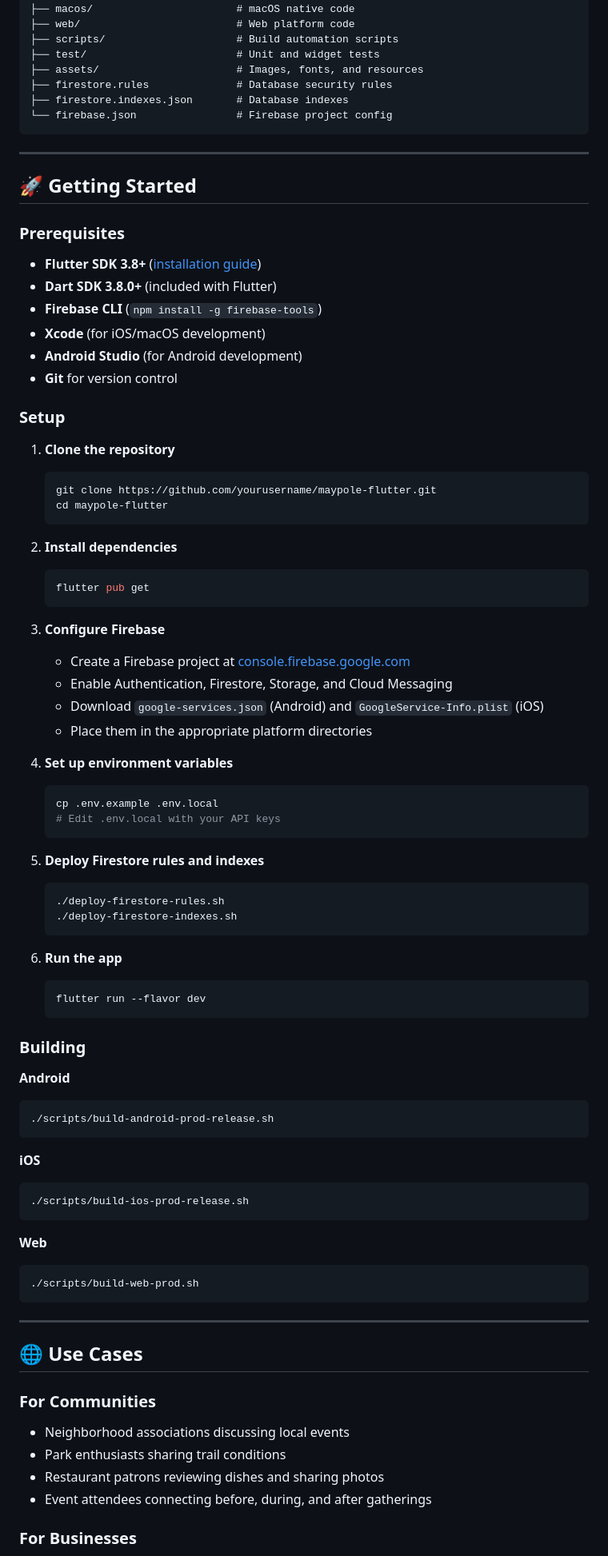
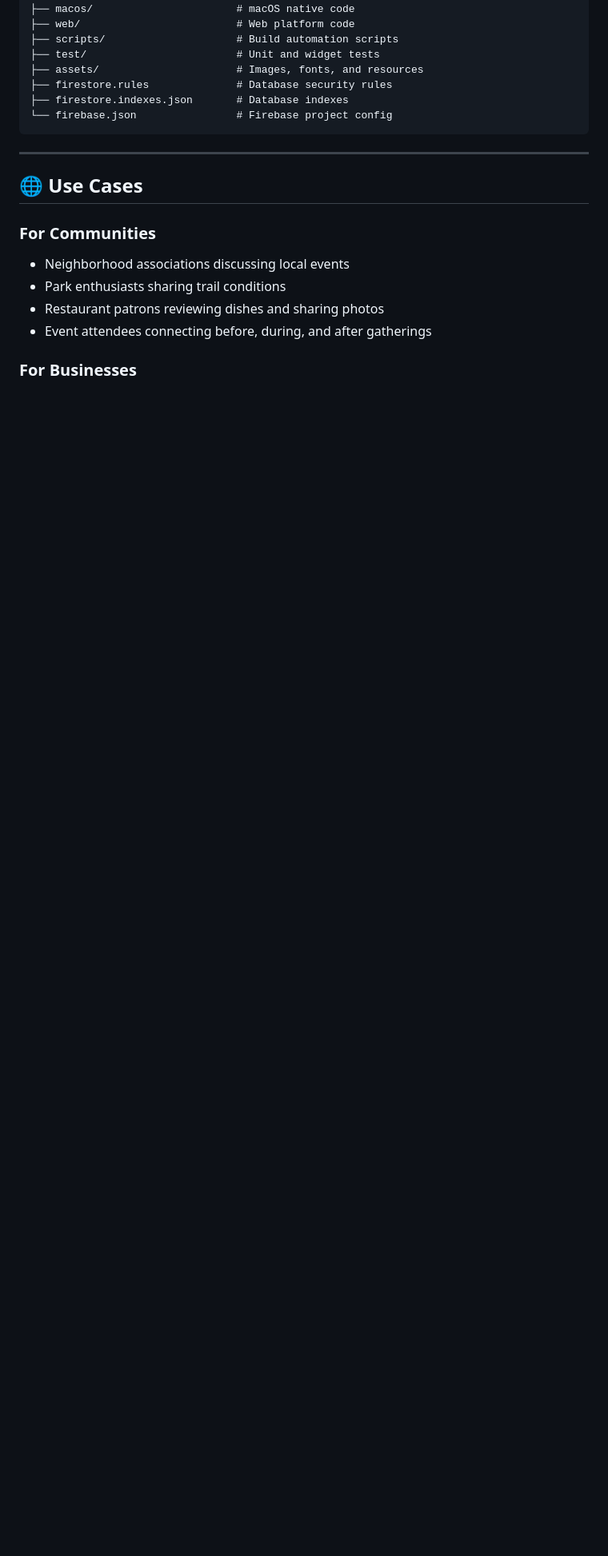
Before and after one commit to aedgar777/maypole-flutter, a Markdown page: README.md, the part around one of its changes. Shown at 80% size. Rendered like a GitHub page; blank space fills up the shorter version.

Commit message:
Remove Getting Started section from README
Removed the Getting Started section with prerequisites, setup instructions, and building commands from the README.

````diff
--- a/README.md
+++ b/README.md
@@ -187,72 +187,6 @@ maypole-flutter/
 
 ---
 
-## 🚀 Getting Started
-
-### Prerequisites
-
-- **Flutter SDK 3.8+** ([installation guide](https://flutter.dev/docs/get-started/install))
-- **Dart SDK 3.8.0+** (included with Flutter)
-- **Firebase CLI** (`npm install -g firebase-tools`)
-- **Xcode** (for iOS/macOS development)
-- **Android Studio** (for Android development)
-- **Git** for version control
-
-### Setup
-
-1. **Clone the repository**
-   ```bash
-   git clone https://github.com/yourusername/maypole-flutter.git
-   cd maypole-flutter
-   ```
-
-2. **Install dependencies**
-   ```bash
-   flutter pub get
-   ```
-
-3. **Configure Firebase**
-   - Create a Firebase project at [console.firebase.google.com](https://console.firebase.google.com)
-   - Enable Authentication, Firestore, Storage, and Cloud Messaging
-   - Download `google-services.json` (Android) and `GoogleService-Info.plist` (iOS)
-   - Place them in the appropriate platform directories
-
-4. **Set up environment variables**
-   ```bash
-   cp .env.example .env.local
-   # Edit .env.local with your API keys
-   ```
-
-5. **Deploy Firestore rules and indexes**
-   ```bash
-   ./deploy-firestore-rules.sh
-   ./deploy-firestore-indexes.sh
-   ```
-
-6. **Run the app**
-   ```bash
-   flutter run --flavor dev
-   ```
-
-### Building
-
-**Android**
-```bash
-./scripts/build-android-prod-release.sh
-```
-
-**iOS**
-```bash
-./scripts/build-ios-prod-release.sh
-```
-
-**Web**
-```bash
-./scripts/build-web-prod.sh
-```
-
----
-
 ## 🌐 Use Cases
 
 ### For Communities
````
Also changed, not shown: other parts of README.md (+1 -8 lines).
